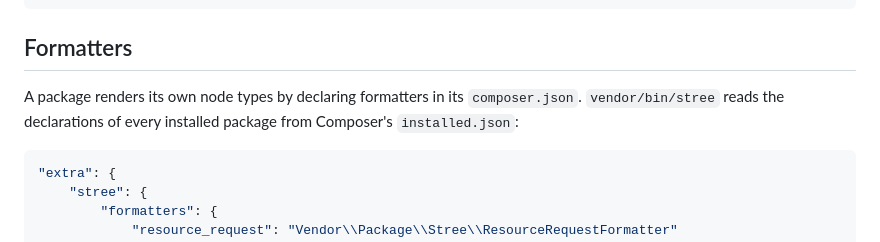
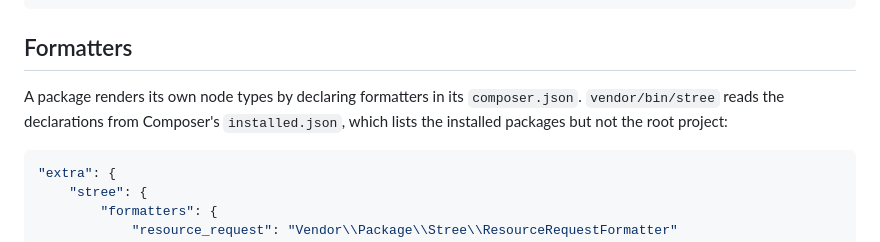
Before and after one commit to koriym/Koriym.SemanticLogger, a Markdown page: src-stree/README.md, the part around the change. GitHub-like rendering.

Commit message:
Say that stree reads installed packages, not the root project
Composer's installed.json lists dependencies only, so a formatter the application declares in its own composer.json is not picked up.

````diff
--- a/src-stree/README.md
+++ b/src-stree/README.md
@@ -53,7 +53,7 @@ get uri=app://self/user?id=1
 ## Formatters
 
 A package renders its own node types by declaring formatters in its `composer.json`.
-`vendor/bin/stree` reads the declarations of every installed package from Composer's `installed.json`:
+`vendor/bin/stree` reads the declarations from Composer's `installed.json`, which lists the installed packages but not the root project:
 
 ```json
 "extra": {
````
